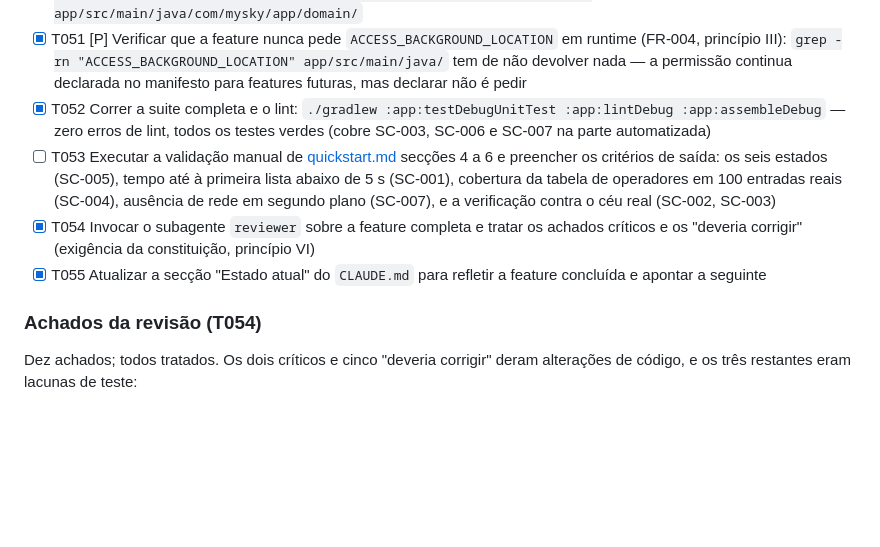
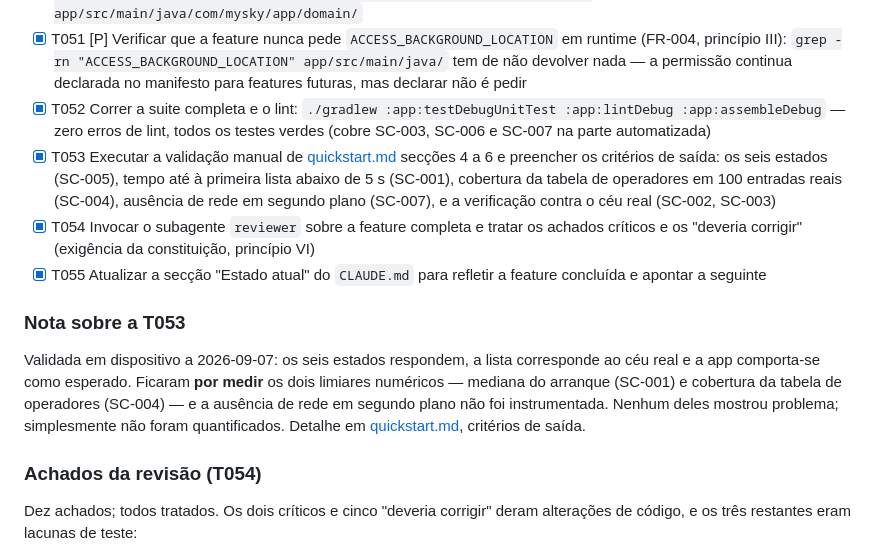
Before and after one commit to david12345/mySky, a Markdown page: specs/001-sky-list/tasks.md, the part around the change. Drawn GitHub-style; blank space fills up the shorter version.

```diff
--- a/specs/001-sky-list/tasks.md
+++ b/specs/001-sky-list/tasks.md
@@ -187,9 +187,17 @@ voltar atrás regressa à lista.
 - [X] T050 [P] Verificar que nenhum ficheiro em `app/src/main/java/com/mysky/app/domain/` importa `android.*`, Retrofit, Room, Compose ou WorkManager (princípio I): `grep -rE "^import (android|retrofit2|androidx\.room|androidx\.compose|androidx\.work)" app/src/main/java/com/mysky/app/domain/`
 - [X] T051 [P] Verificar que a feature nunca pede `ACCESS_BACKGROUND_LOCATION` em runtime (FR-004, princípio III): `grep -rn "ACCESS_BACKGROUND_LOCATION" app/src/main/java/` tem de não devolver nada — a permissão continua declarada no manifesto para features futuras, mas declarar não é pedir
 - [X] T052 Correr a suite completa e o lint: `./gradlew :app:testDebugUnitTest :app:lintDebug :app:assembleDebug` — zero erros de lint, todos os testes verdes (cobre SC-003, SC-006 e SC-007 na parte automatizada)
-- [ ] T053 Executar a validação manual de [quickstart.md](./quickstart.md) secções 4 a 6 e preencher os critérios de saída: os seis estados (SC-005), tempo até à primeira lista abaixo de 5 s (SC-001), cobertura da tabela de operadores em 100 entradas reais (SC-004), ausência de rede em segundo plano (SC-007), e a verificação contra o céu real (SC-002, SC-003)
+- [X] T053 Executar a validação manual de [quickstart.md](./quickstart.md) secções 4 a 6 e preencher os critérios de saída: os seis estados (SC-005), tempo até à primeira lista abaixo de 5 s (SC-001), cobertura da tabela de operadores em 100 entradas reais (SC-004), ausência de rede em segundo plano (SC-007), e a verificação contra o céu real (SC-002, SC-003)
 - [X] T054 Invocar o subagente `reviewer` sobre a feature completa e tratar os achados críticos e os "deveria corrigir" (exigência da constituição, princípio VI)
 - [X] T055 Atualizar a secção "Estado atual" do `CLAUDE.md` para refletir a feature concluída e apontar a seguinte
+
+### Nota sobre a T053
+
+Validada em dispositivo a 2026-09-07: os seis estados respondem, a lista corresponde ao céu real e
+a app comporta-se como esperado. Ficaram **por medir** os dois limiares numéricos — mediana do
+arranque (SC-001) e cobertura da tabela de operadores (SC-004) — e a ausência de rede em segundo
+plano não foi instrumentada. Nenhum deles mostrou problema; simplesmente não foram quantificados.
+Detalhe em [quickstart.md](./quickstart.md), critérios de saída.
 
 ### Achados da revisão (T054)
 
```
Also changed, not shown: CLAUDE.md (+9 -5 lines), specs/001-sky-list/quickstart.md (+16 -8 lines).
